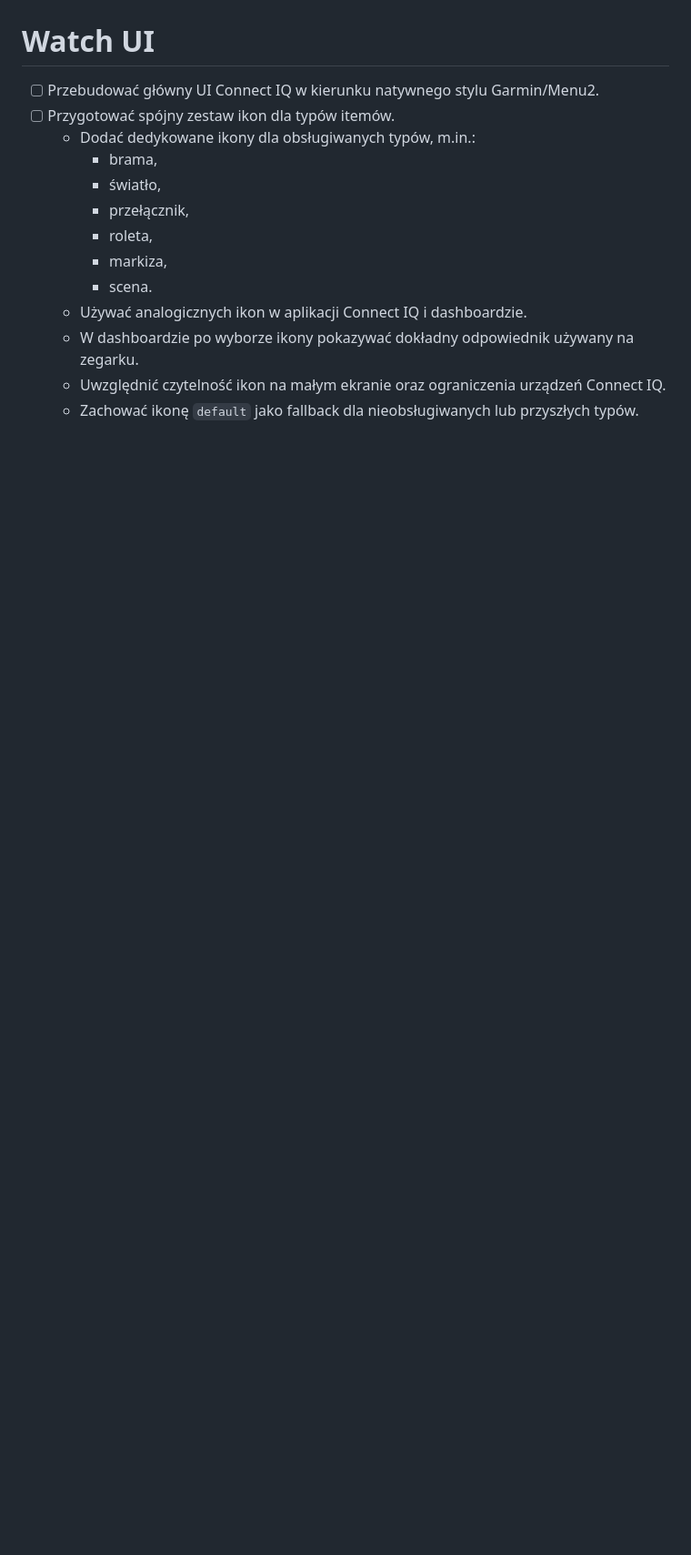
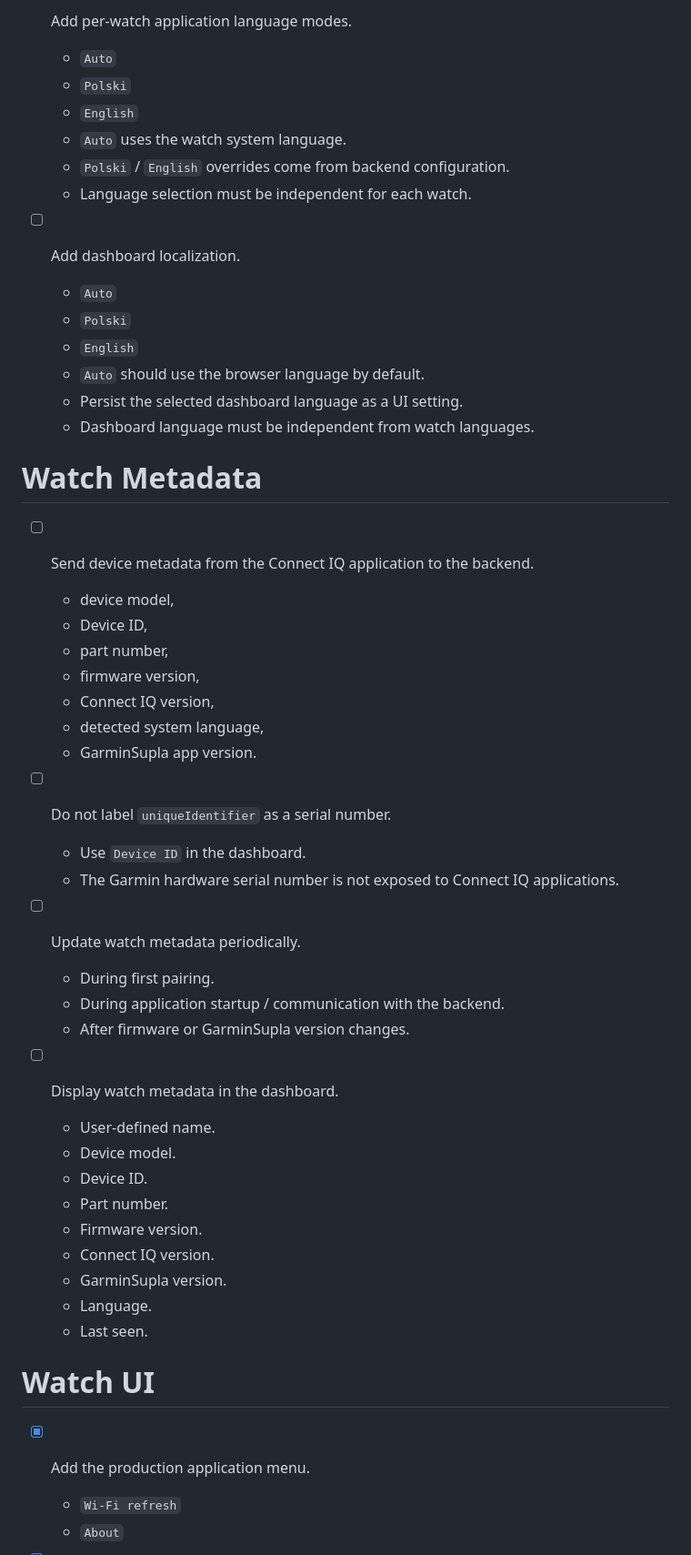
Before and after one commit to krissgpl/GarminSupla, a Markdown page: TODO.md, the part around one of its changes. Shown at 91% size. Rendered like a GitHub page; blank space fills up the shorter version.

```diff
--- a/TODO.md
+++ b/TODO.md
@@ -61,17 +157,53 @@
+- [ ] Add per-watch application language modes.
+  - `Auto`
+  - `Polski`
+  - `English`
+  - `Auto` uses the watch system language.
+  - `Polski` / `English` overrides come from backend configuration.
+  - Language selection must be independent for each watch.
+
+- [ ] Add dashboard localization.
+  - `Auto`
+  - `Polski`
+  - `English`
+  - `Auto` should use the browser language by default.
+  - Persist the selected dashboard language as a UI setting.
+  - Dashboard language must be independent from watch languages.
+
+# Watch Metadata
+
+- [ ] Send device metadata from the Connect IQ application to the backend.
+  - device model,
+  - Device ID,
+  - part number,
+  - firmware version,
+  - Connect IQ version,
+  - detected system language,
+  - GarminSupla app version.
+
+- [ ] Do not label `uniqueIdentifier` as a serial number.
+  - Use `Device ID` in the dashboard.
+  - The Garmin hardware serial number is not exposed to Connect IQ applications.
+
+- [ ] Update watch metadata periodically.
+  - During first pairing.
+  - During application startup / communication with the backend.
+  - After firmware or GarminSupla version changes.
+
+- [ ] Display watch metadata in the dashboard.
+  - User-defined name.
+  - Device model.
+  - Device ID.
+  - Part number.
+  - Firmware version.
+  - Connect IQ version.
+  - GarminSupla version.
+  - Language.
+  - Last seen.
 
 # Watch UI
 
-- [ ] Przebudować główny UI Connect IQ w kierunku natywnego stylu Garmin/Menu2.
-- [ ] Przygotować spójny zestaw ikon dla typów itemów.
-  - Dodać dedykowane ikony dla obsługiwanych typów, m.in.:
-    - brama,
-    - światło,
-    - przełącznik,
-    - roleta,
-    - markiza,
-    - scena.
-  - Używać analogicznych ikon w aplikacji Connect IQ i dashboardzie.
-  - W dashboardzie po wyborze ikony pokazywać dokładny odpowiednik używany na zegarku.
-  - Uwzględnić czytelność ikon na małym ekranie oraz ograniczenia urządzeń Connect IQ.
-  - Zachować ikonę `default` jako fallback dla nieobsługiwanych lub przyszłych typów.
+- [X] Add the production application menu.
+  - `Wi-Fi refresh`
+  - `About`
 
```
Also changed, not shown: other parts of TODO.md (+192 -58 lines).
